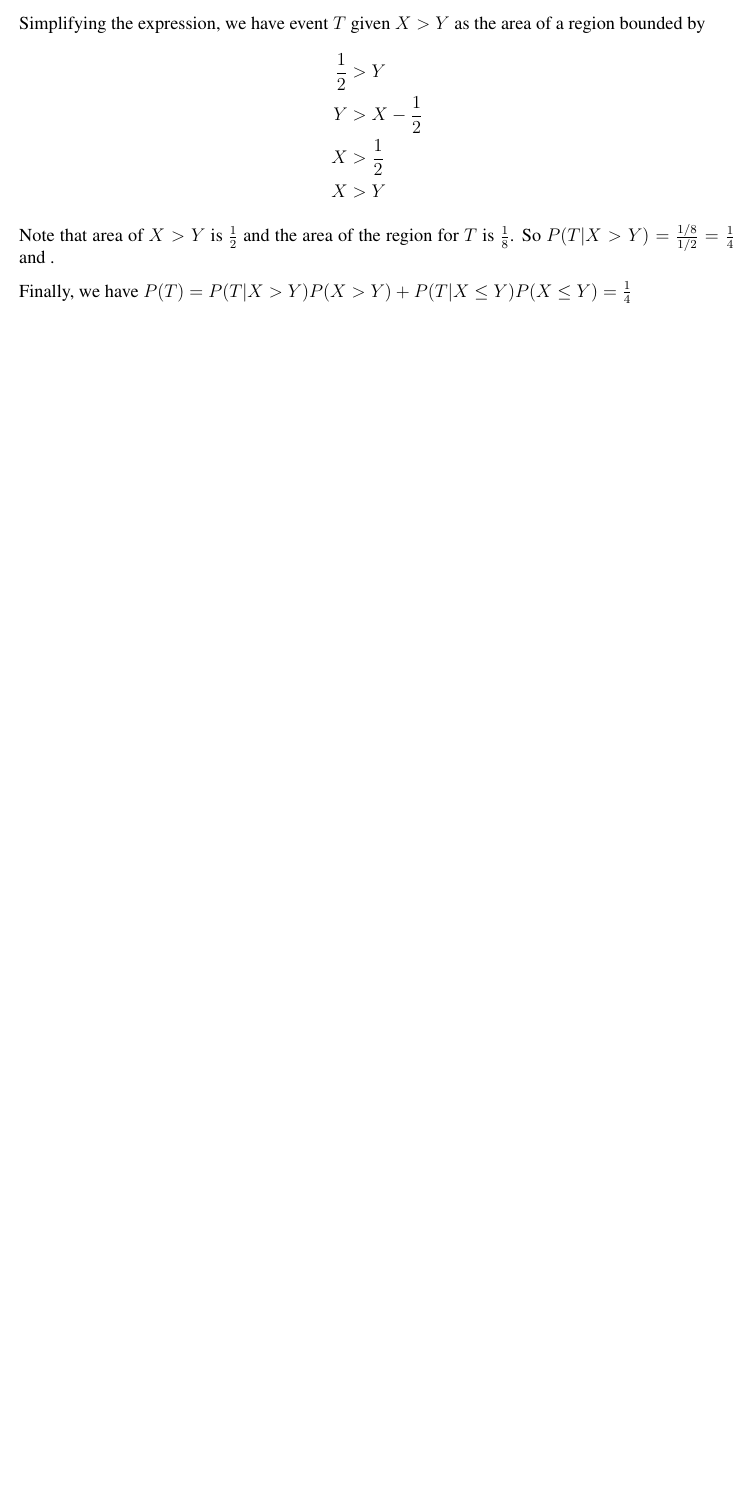
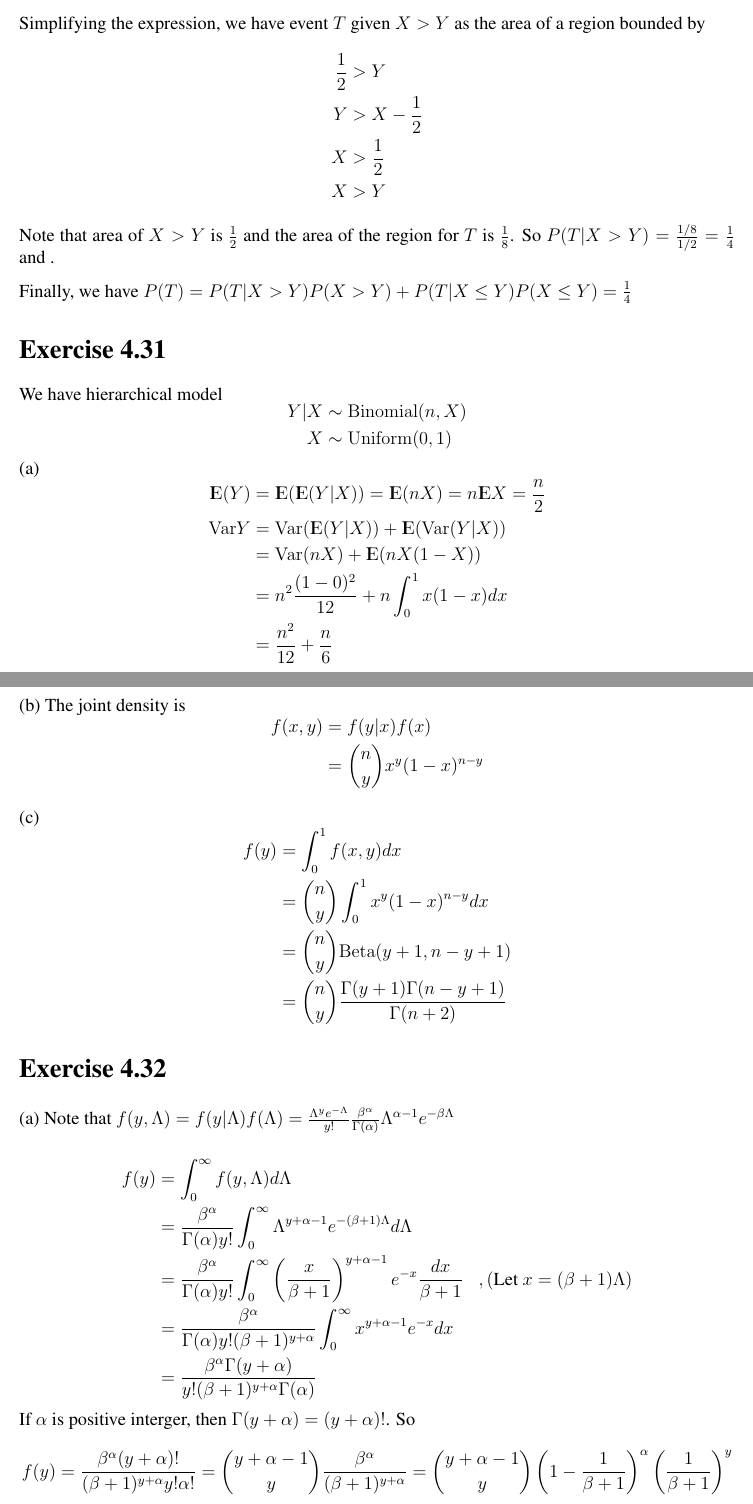
Before and after one commit to rxstudy/selfstudy_log, a LaTeX document (Stat-Infer2nd/ch04_mutiple_random_variables.tex, which reads Stat-Infer2nd/definitions.tex): part of page 4 of 4 before the commit and two parts of pages 4 and 5 of 5 after it, the two joined at a grey line, cut so that both start at the same text, the shorter picture padded with empty space. Compiled offline with pdfLaTeX; a LaTeX package or settings file that is missing is left out.

Commit message:
Stat-Infer: Ch 1, 4, 5 exercises.

```diff
--- a/Stat-Infer2nd/ch04_mutiple_random_variables.tex
+++ b/Stat-Infer2nd/ch04_mutiple_random_variables.tex
@@ -116,4 +116,56 @@ Note that area of $X > Y$ is $\frac{1}{2}$ and the area of the region for $T$ is
 
 Finally, we have $P(T) = P(T | X > Y) P(X > Y) + P(T | X \leq Y) P( X \leq Y) = \frac{1}{4}$
 
+\section*{Exercise 4.31}
+We have hierarchical model
+$$ \begin{aligned}
+Y|X &\sim \Binomial (n, X) \\
+X &\sim \Uniform(0,1)
+\end{aligned}
+$$
+(a)
+$$ \begin{aligned}
+\E(Y)&= \E(\E(Y|X)) = \E(nX) = n \E X = \frac{n}{2} \\
+\Var Y &= \Var (\E(Y|X)) + \E(\Var (Y|X)) \\
+       &= \Var (nX) + \E (nX(1-X))  \\
+       &=  n^2 \frac{(1-0)^2}{12}  + n \int^1_0 x(1-x) dx \\
+       &= \frac{n^2}{12} + \frac{n}{6}
+\end{aligned}
+$$
+
+(b) The joint density is
+$$\begin{aligned}
+ f(x, y) &= f(y | x)f(x) \\
+ 		 &= {n \choose y} x^y (1-x)^{n-y}
+\end{aligned}
+$$
+
+(c)
+$$\begin{aligned}
+f(y) &= \int_0^1 f(x, y) dx \\
+&={n \choose y} \int_0^1  x^y (1-x)^{n-y} dx  \\
+&= {n \choose y} \Beta(y+1, n-y+1) \\
+&= {n \choose y} \frac{\Gamma(y+1)\Gamma(n-y+1)}{\Gamma(n+2)}
+\end{aligned}
+$$
+
+
+\section*{Exercise 4.32}
+(a) Note that $f(y, \Lambda) = f(y |\Lambda) f(\Lambda) = \frac{\Lambda^y e^{-\Lambda}}{y!} \frac{\beta^{\alpha}}{\Gamma(\alpha)}\Lambda^{\alpha -1 } e^{-\beta \Lambda}$
+
+$$
+\begin{aligned}
+f(y) &= \int_0^{\infty} f(y, \Lambda) d\Lambda \\
+&=  \frac{\beta^{\alpha}}{\Gamma(\alpha)y!} \int_0^{\infty} \Lambda^{y + \alpha -1 } e^{-(\beta +1) \Lambda}  d\Lambda \\
+&=  \frac{\beta^{\alpha}}{\Gamma(\alpha)y!} \int_0^{\infty}\left( \frac{x}{\beta+1} \right)^{y + \alpha -1 } e^{-x}  \frac{dx}{\beta+1}  & ,(\mbox{Let } x=(\beta+1)\Lambda) \\
+&=  \frac{\beta^{\alpha}}{\Gamma(\alpha)y!(\beta+1)^{y + \alpha}} \int_0^{\infty}x^{y + \alpha -1 } e^{-x} dx \\
+&=  \frac{\beta^{\alpha}\Gamma(y + \alpha)}{y!(\beta+1)^{y + \alpha}\Gamma(\alpha)}
+\end{aligned}
+$$
+If $\alpha$ is positive interger, then $\Gamma(y+\alpha) = (y+\alpha)!$. So $$f(y) =  \frac{\beta^{\alpha}(y + \alpha)!}{(\beta+1)^{y + \alpha}y! \alpha !} = {y+\alpha - 1 \choose y} \frac{\beta^{\alpha}}{(\beta+1)^{y + \alpha}} = {y+\alpha - 1 \choose y} \left( 1 - \frac{1}{\beta+1}\right)^{\alpha} \left(\frac{1}{\beta+1} \right)^y$$
+
+$$\E(Y) = \E(\E(Y|\Lambda)) = \E(\Lambda) = \alpha \beta $$
+
+$$ \Var (Y) = \E (\Var(Y | \Lambda)) + \Var (\E (Y | \Lambda)) =\E (\Lambda) + \Var (\Lambda) = \alpha \beta + \alpha \beta^2$$
+
 \end{document}
--- a/Stat-Infer2nd/definitions.tex
+++ b/Stat-Infer2nd/definitions.tex
@@ -10,8 +10,10 @@
 \newcommand{\Cov}{\mathrm{Cov}}
 \newcommand{\E}{{\rm I\kern-.3em E}}
 \newcommand{\Binomial}{\mathrm{Binomial}}
+\newcommand{\Beta}{\mathrm{Beta}}
 \newcommand{\Poisson}{\mathrm{Poisson}}
 \newcommand{\Normal}{\mathcal{N}}
+\newcommand{\Uniform}{\mathrm{Uniform}}
 
 \lstset{frame=tb,
   language=Python,
```
Also changed, not shown: Stat-Infer2nd/ch01_probabiity_theory.tex (+7 -0 lines), Stat-Infer2nd/ch05_properties_of_random_samples.tex (added, +27 -0 lines), Stat-Infer2nd/ch01_probabiity_theory.pdf, Stat-Infer2nd/ch04_mutiple_random_variables.pdf, Stat-Infer2nd/ch05_properties_of_random_samples.pdf (added).
